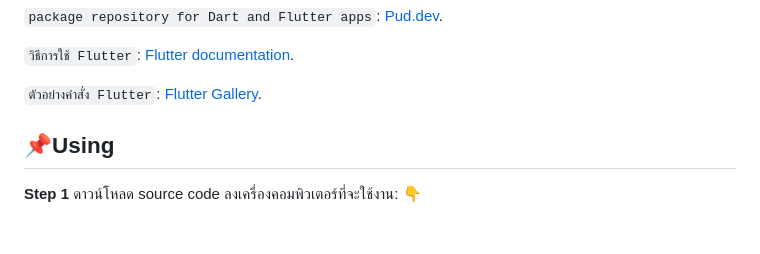
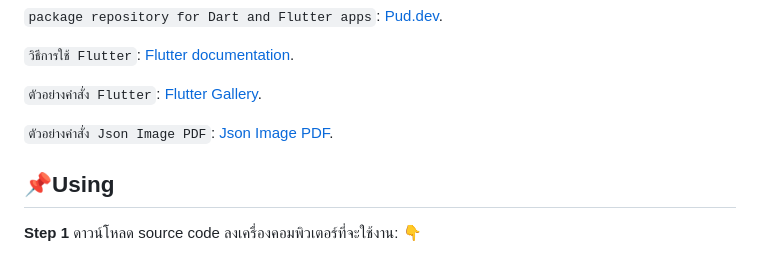
Before and after one commit to BinaryZGHD/num, a Markdown page: README.md, the part around the change. Rendered like a GitHub page; blank space fills up the shorter version.

```diff
--- a/README.md
+++ b/README.md
@@ -148,6 +148,9 @@ A Flutter project ระบบจัดการข้อมูลนิสิ
 
 `ตัวอย่างคำสั่ง Flutter`:
 [Flutter Gallery](https://gallery.flutter.dev/#/).
+
+`ตัวอย่างคำสั่ง Json Image PDF`:
+[Json Image PDF](https://webzbinaryz.web.app/).
 
 
 
```
